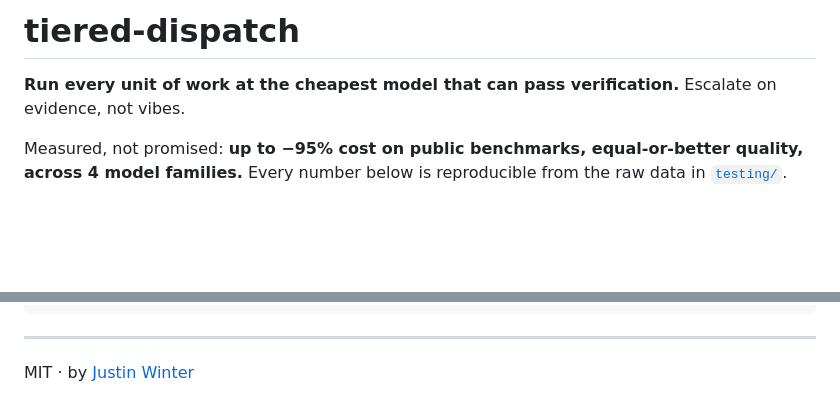
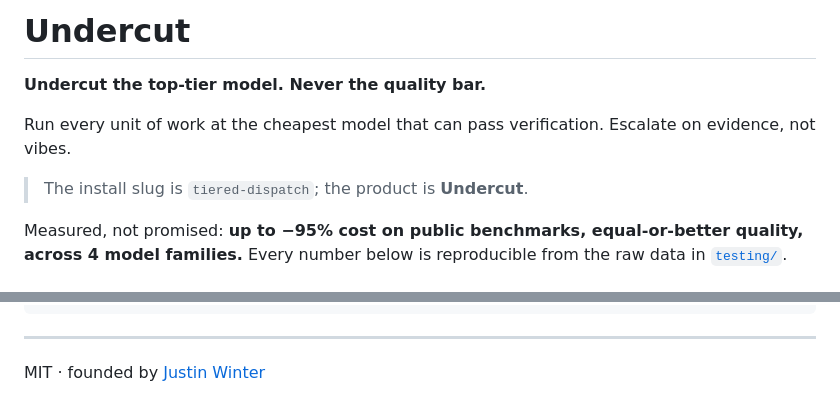
Before and after one commit to justinwinter/tiered-dispatch, a Markdown page: README.md, 2 parts joined by grey strips. GitHub-like rendering; blank space fills up the shorter version.

Commit message:
docs: brand the repo Undercut (install slug stays tiered-dispatch)

```diff
--- a/README.md
+++ b/README.md
@@ -1,7 +1,11 @@
-# tiered-dispatch
+# Undercut
 
-**Run every unit of work at the cheapest model that can pass verification.**
+**Undercut the top-tier model. Never the quality bar.**
+
+Run every unit of work at the cheapest model that can pass verification.
 Escalate on evidence, not vibes.
+
+> The install slug is `tiered-dispatch`; the product is **Undercut**.
 
 Measured, not promised: **up to −95% cost on public benchmarks, equal-or-better
 quality, across 4 model families.** Every number below is reproducible from the
@@ -142,4 +146,4 @@ node src/main.js --compare testing/results/run-a.json testing/results/run-b.json
 
 ---
 
-MIT · by [Justin Winter](https://iamjustinwinter.com)
+MIT · founded by [Justin Winter](https://iamjustinwinter.com)
```
